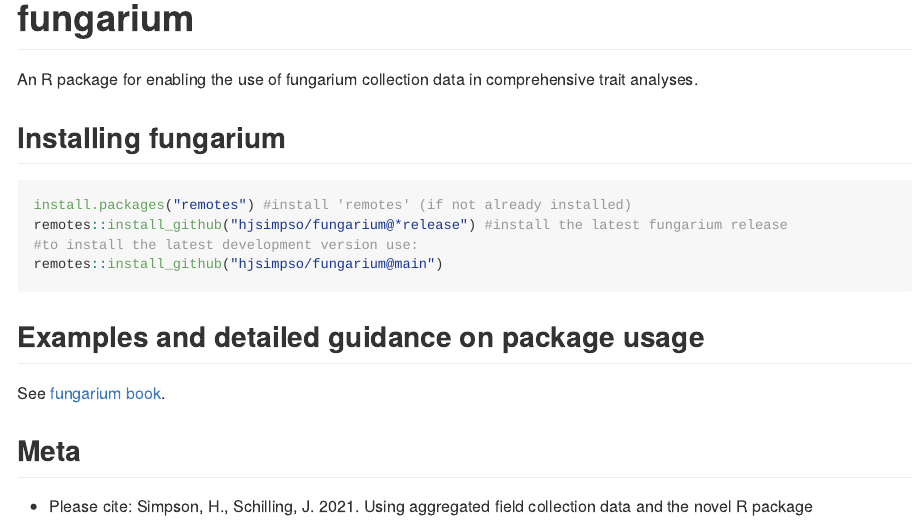
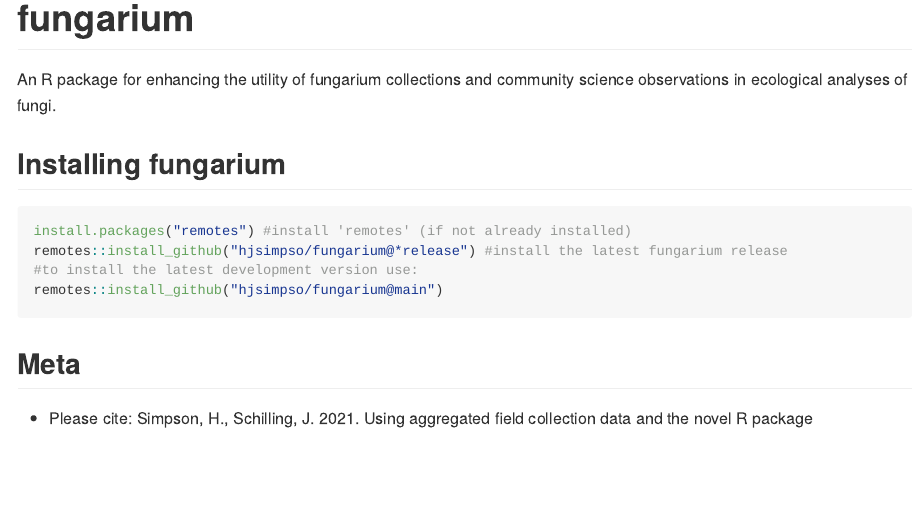
Before and after one commit to hjsimpso/fungarium, an R Markdown document (README.Rmd): the page in a window 1100 px wide, from its top. Rendered offline with R 4.5, knitr and Pandoc, with nearby package versions; badge pictures from the web are left out.

Commit message:
updated package descriptions

````diff
--- a/README.Rmd
+++ b/README.Rmd
@@ -21,7 +21,7 @@
 
 <!-- badges: end -->
 
-An R package for enabling the use of fungarium collection data in comprehensive trait analyses.
+An R package for enhancing the utility of fungarium collections and community science observations in ecological analyses of fungi.
 
 ## Installing fungarium
 ```{r installation, include=TRUE, eval=FALSE, echo=TRUE}
@@ -31,9 +31,6 @@
 remotes::install_github("hjsimpso/fungarium@main")
 ```
 
-## Examples and detailed guidance on package usage
-See [fungarium book](https://hjsimpso.github.io/fungarium_book/).
-
 ## Meta
 * Please cite: Simpson, H., Schilling, J. 2021. Using aggregated field collection data and the novel R package FUNGARIUM to investigate fungal fire-association. Mycologia 113(4):842-855. DOI: 10.1080/00275514.2021.1884816
 * This package is released with a [Contributor Code of Conduct](https://github.com/hjsimpso/fungarium/blob/main/CODE_OF_CONDUCT.md). By contributing to this project, you agree to abide by its terms.
````
Also changed, not shown: 1 other file.
